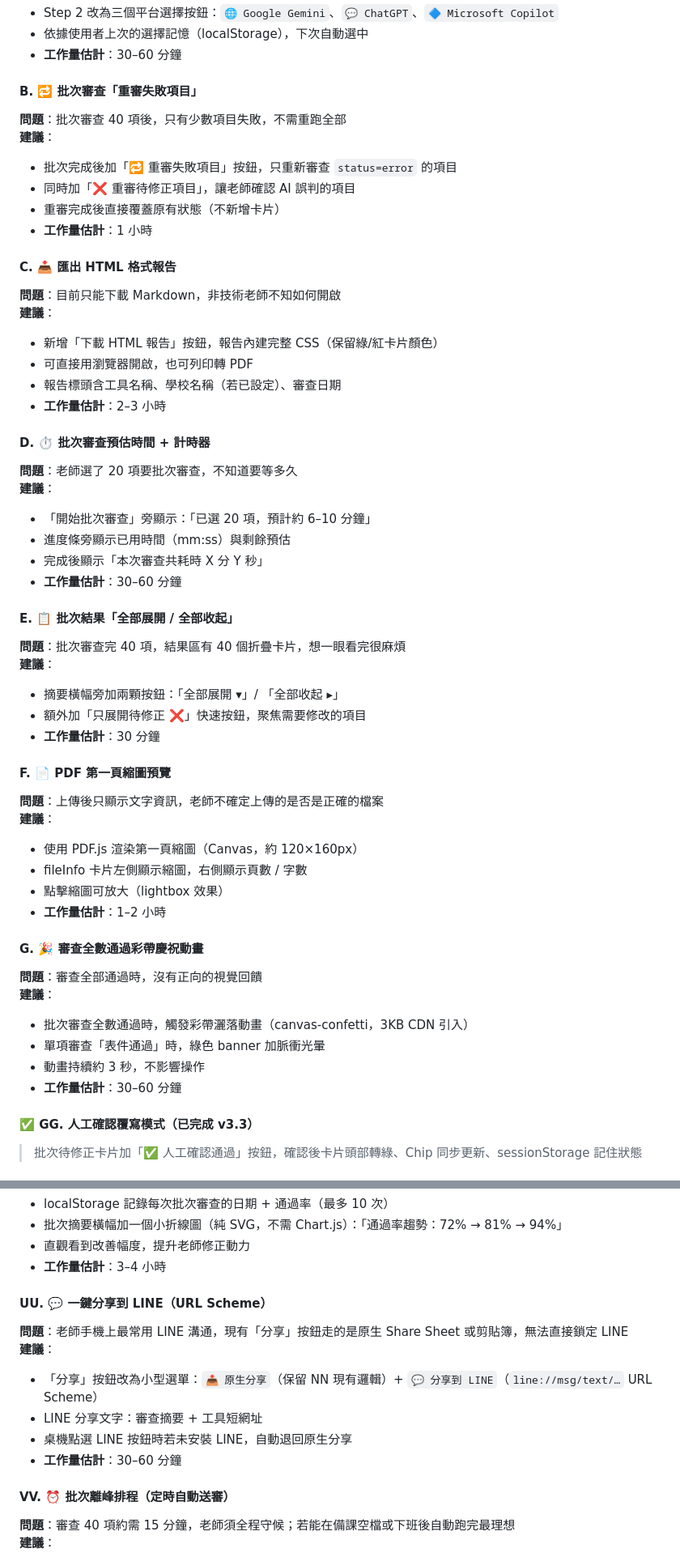
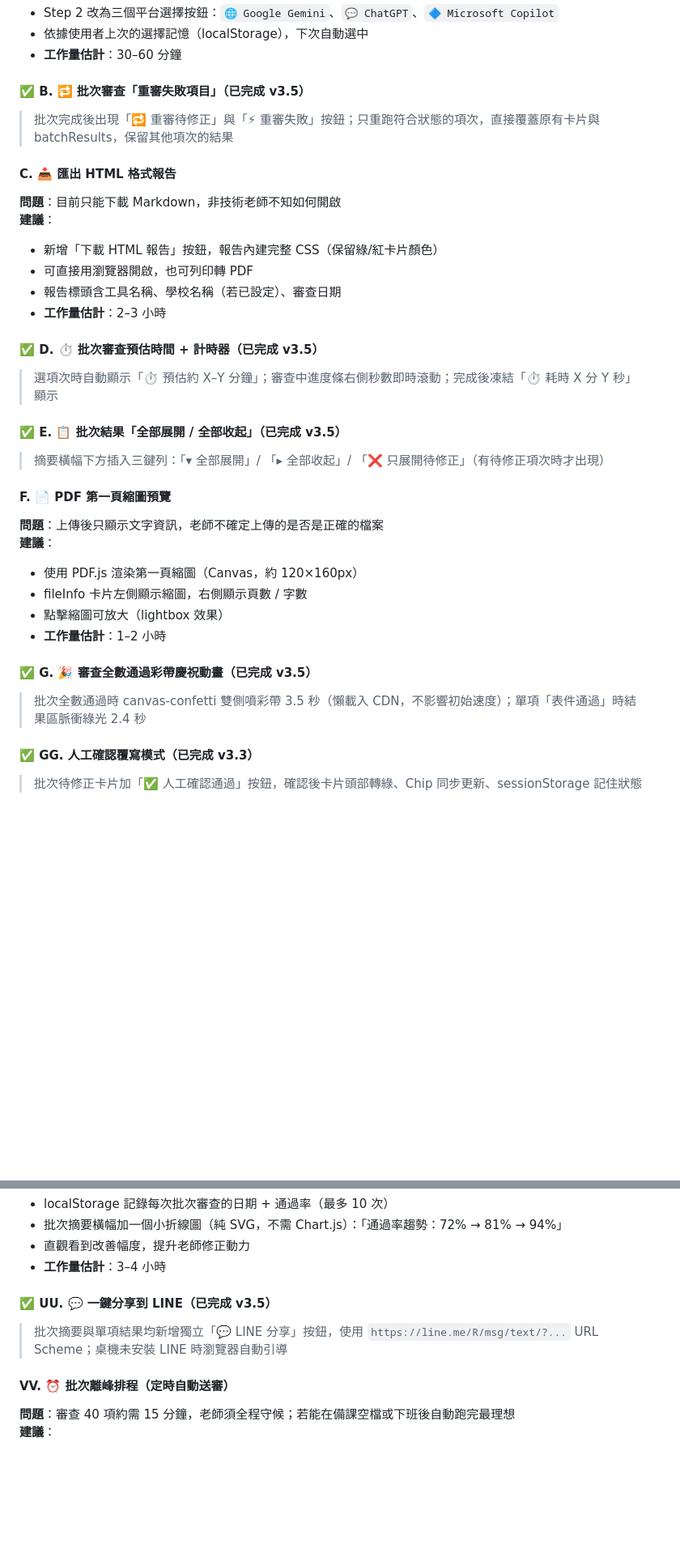
Before and after one commit to cagoooo/curriculum, a Markdown page: ROADMAP.md, 2 parts joined by grey strips. Shown at 81% size. GitHub-like rendering; blank space fills up the shorter version.

Commit message:
docs: 更新 ROADMAP 至 v3.5，標記 B/E/D/UU/G 完成，調整第六波優先順序
Co-Authored-By: Claude Sonnet 4.6 <noreply@anthropic.com>

```diff
--- a/ROADMAP.md
+++ b/ROADMAP.md
@@ -163,13 +169,8 @@
 - 依據使用者上次的選擇記憶（localStorage），下次自動選中
 - **工作量估計**：30–60 分鐘
 
-#### B. 🔁 批次審查「重審失敗項目」
-**問題**：批次審查 40 項後，只有少數項目失敗，不需重跑全部
-**建議**：
-- 批次完成後加「🔁 重審失敗項目」按鈕，只重新審查 `status=error` 的項目
-- 同時加「❌ 重審待修正項目」，讓老師確認 AI 誤判的項目
-- 重審完成後直接覆蓋原有狀態（不新增卡片）
-- **工作量估計**：1 小時
+#### ✅ B. 🔁 批次審查「重審失敗項目」（已完成 v3.5）
+> 批次完成後出現「🔁 重審待修正」與「⚡ 重審失敗」按鈕；只重跑符合狀態的項次，直接覆蓋原有卡片與 batchResults，保留其他項次的結果
 
 #### C. 📥 匯出 HTML 格式報告
 **問題**：目前只能下載 Markdown，非技術老師不知如何開啟
@@ -179,20 +180,11 @@
 - 報告標頭含工具名稱、學校名稱（若已設定）、審查日期
 - **工作量估計**：2–3 小時
 
-#### D. ⏱️ 批次審查預估時間 + 計時器
-**問題**：老師選了 20 項要批次審查，不知道要等多久
-**建議**：
-- 「開始批次審查」旁顯示：「已選 20 項，預計約 6–10 分鐘」
-- 進度條旁顯示已用時間（mm:ss）與剩餘預估
-- 完成後顯示「本次審查共耗時 X 分 Y 秒」
-- **工作量估計**：30–60 分鐘
+#### ✅ D. ⏱️ 批次審查預估時間 + 計時器（已完成 v3.5）
+> 選項次時自動顯示「⏱ 預估約 X–Y 分鐘」；審查中進度條右側秒數即時滾動；完成後凍結「⏱ 耗時 X 分 Y 秒」顯示
 
-#### E. 📋 批次結果「全部展開 / 全部收起」
-**問題**：批次審查完 40 項，結果區有 40 個折疊卡片，想一眼看完很麻煩
-**建議**：
-- 摘要橫幅旁加兩顆按鈕：「全部展開 ▾」/ 「全部收起 ▸」
-- 額外加「只展開待修正 ❌」快速按鈕，聚焦需要修改的項目
-- **工作量估計**：30 分鐘
+#### ✅ E. 📋 批次結果「全部展開 / 全部收起」（已完成 v3.5）
+> 摘要橫幅下方插入三鍵列：「▾ 全部展開」/ 「▸ 全部收起」/ 「❌ 只展開待修正」（有待修正項次時才出現）
 
 #### F. 📄 PDF 第一頁縮圖預覽
 **問題**：上傳後只顯示文字資訊，老師不確定上傳的是否是正確的檔案
@@ -202,13 +194,8 @@
 - 點擊縮圖可放大（lightbox 效果）
 - **工作量估計**：1–2 小時
 
-#### G. 🎉 審查全數通過彩帶慶祝動畫
-**問題**：審查全部通過時，沒有正向的視覺回饋
-**建議**：
-- 批次審查全數通過時，觸發彩帶灑落動畫（canvas-confetti，3KB CDN 引入）
-- 單項審查「表件通過」時，綠色 banner 加脈衝光暈
-- 動畫持續約 3 秒，不影響操作
-- **工作量估計**：30–60 分鐘
+#### ✅ G. 🎉 審查全數通過彩帶慶祝動畫（已完成 v3.5）
+> 批次全數通過時 canvas-confetti 雙側噴彩帶 3.5 秒（懶載入 CDN，不影響初始速度）；單項「表件通過」時結果區脈衝綠光 2.4 秒
 
 #### ✅ GG. 人工確認覆寫模式（已完成 v3.3）
 > 批次待修正卡片加「✅ 人工確認通過」按鈕，確認後卡片頭部轉綠、Chip 同步更新、sessionStorage 記住狀態
@@ -338,13 +325,8 @@
 - 直觀看到改善幅度，提升老師修正動力
 - **工作量估計**：3–4 小時
 
-#### UU. 💬 一鍵分享到 LINE（URL Scheme）
-**問題**：老師手機上最常用 LINE 溝通，現有「分享」按鈕走的是原生 Share Sheet 或剪貼簿，無法直接鎖定 LINE
-**建議**：
-- 「分享」按鈕改為小型選單：`📤 原生分享`（保留 NN 現有邏輯）+ `💬 分享到 LINE`（`line://msg/text/…` URL Scheme）
-- LINE 分享文字：審查摘要 + 工具短網址
-- 桌機點選 LINE 按鈕時若未安裝 LINE，自動退回原生分享
-- **工作量估計**：30–60 分鐘
+#### ✅ UU. 💬 一鍵分享到 LINE（已完成 v3.5）
+> 批次摘要與單項結果均新增獨立「💬 LINE 分享」按鈕，使用 `https://line.me/R/msg/text/?...` URL Scheme；桌機未安裝 LINE 時瀏覽器自動引導
 
 #### VV. ⏰ 批次離峰排程（定時自動送審）
 **問題**：審查 40 項約需 15 分鐘，老師須全程守候；若能在備課空檔或下班後自動跑完最理想
```
Also changed, not shown: other parts of ROADMAP.md (+17 -14 lines).
